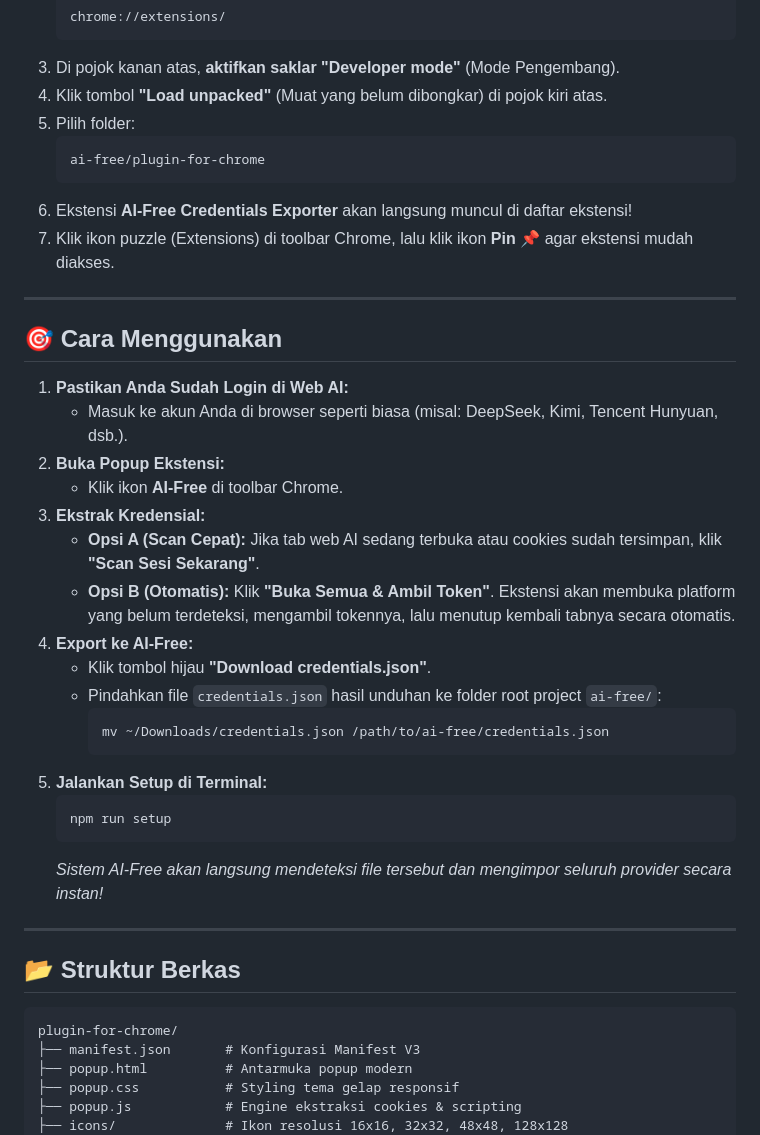
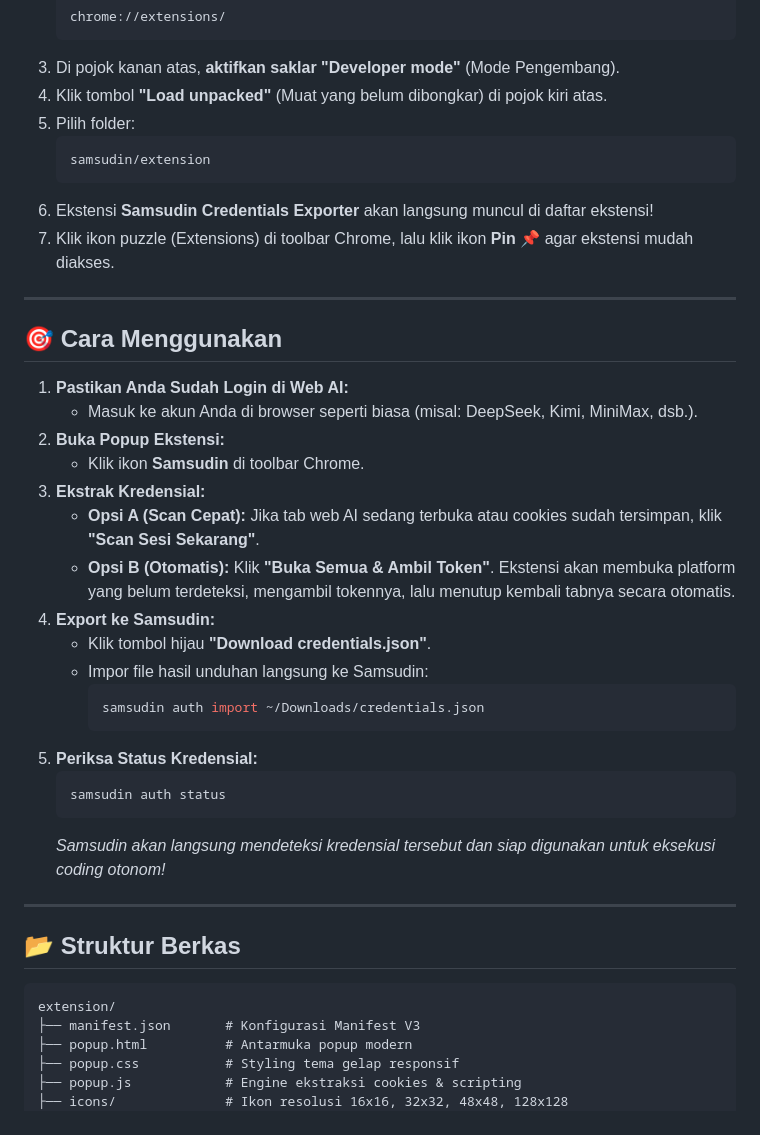
Before and after one commit to tuwiliyt/samsudin, a Markdown page: extension/README.md, the part around the change. GitHub-like rendering.

Commit message:
docs: align extension README with Samsudin import workflow

````diff
--- a/extension/README.md
+++ b/extension/README.md
@@ -38,9 +38,9 @@ Tidak perlu lagi membuka `F12` $\rightarrow$ *Application* $\rightarrow$ *Local
 4. Klik tombol **"Load unpacked"** (Muat yang belum dibongkar) di pojok kiri atas.
 5. Pilih folder:
    ```text
-   ai-free/plugin-for-chrome
+   samsudin/extension
    ```
-6. Ekstensi **AI-Free Credentials Exporter** akan langsung muncul di daftar ekstensi!
+6. Ekstensi **Samsudin Credentials Exporter** akan langsung muncul di daftar ekstensi!
 7. Klik ikon puzzle (Extensions) di toolbar Chrome, lalu klik ikon **Pin** 📌 agar ekstensi mudah diakses.
 
 ---
@@ -48,30 +48,30 @@ Tidak perlu lagi membuka `F12` $\rightarrow$ *Application* $\rightarrow$ *Local
 ## 🎯 Cara Menggunakan
 
 1. **Pastikan Anda Sudah Login di Web AI:**
-   - Masuk ke akun Anda di browser seperti biasa (misal: DeepSeek, Kimi, Tencent Hunyuan, dsb.).
+   - Masuk ke akun Anda di browser seperti biasa (misal: DeepSeek, Kimi, MiniMax, dsb.).
 2. **Buka Popup Ekstensi:**
-   - Klik ikon **AI-Free** di toolbar Chrome.
+   - Klik ikon **Samsudin** di toolbar Chrome.
 3. **Ekstrak Kredensial:**
    - **Opsi A (Scan Cepat):** Jika tab web AI sedang terbuka atau cookies sudah tersimpan, klik **"Scan Sesi Sekarang"**.
    - **Opsi B (Otomatis):** Klik **"Buka Semua & Ambil Token"**. Ekstensi akan membuka platform yang belum terdeteksi, mengambil tokennya, lalu menutup kembali tabnya secara otomatis.
-4. **Export ke AI-Free:**
+4. **Export ke Samsudin:**
    - Klik tombol hijau **"Download credentials.json"**.
-   - Pindahkan file `credentials.json` hasil unduhan ke folder root project `ai-free/`:
+   - Impor file hasil unduhan langsung ke Samsudin:
      ```bash
-     mv ~/Downloads/credentials.json /path/to/ai-free/credentials.json
+     samsudin auth import ~/Downloads/credentials.json
      ```
-5. **Jalankan Setup di Terminal:**
+5. **Periksa Status Kredensial:**
    ```bash
-   npm run setup
+   samsudin auth status
    ```
-   *Sistem AI-Free akan langsung mendeteksi file tersebut dan mengimpor seluruh provider secara instan!*
+   *Samsudin akan langsung mendeteksi kredensial tersebut dan siap digunakan untuk eksekusi coding otonom!*
 
 ---
 
 ## 📂 Struktur Berkas
 
 ```text
-plugin-for-chrome/
+extension/
 ├── manifest.json       # Konfigurasi Manifest V3
 ├── popup.html          # Antarmuka popup modern
 ├── popup.css           # Styling tema gelap responsif
````
